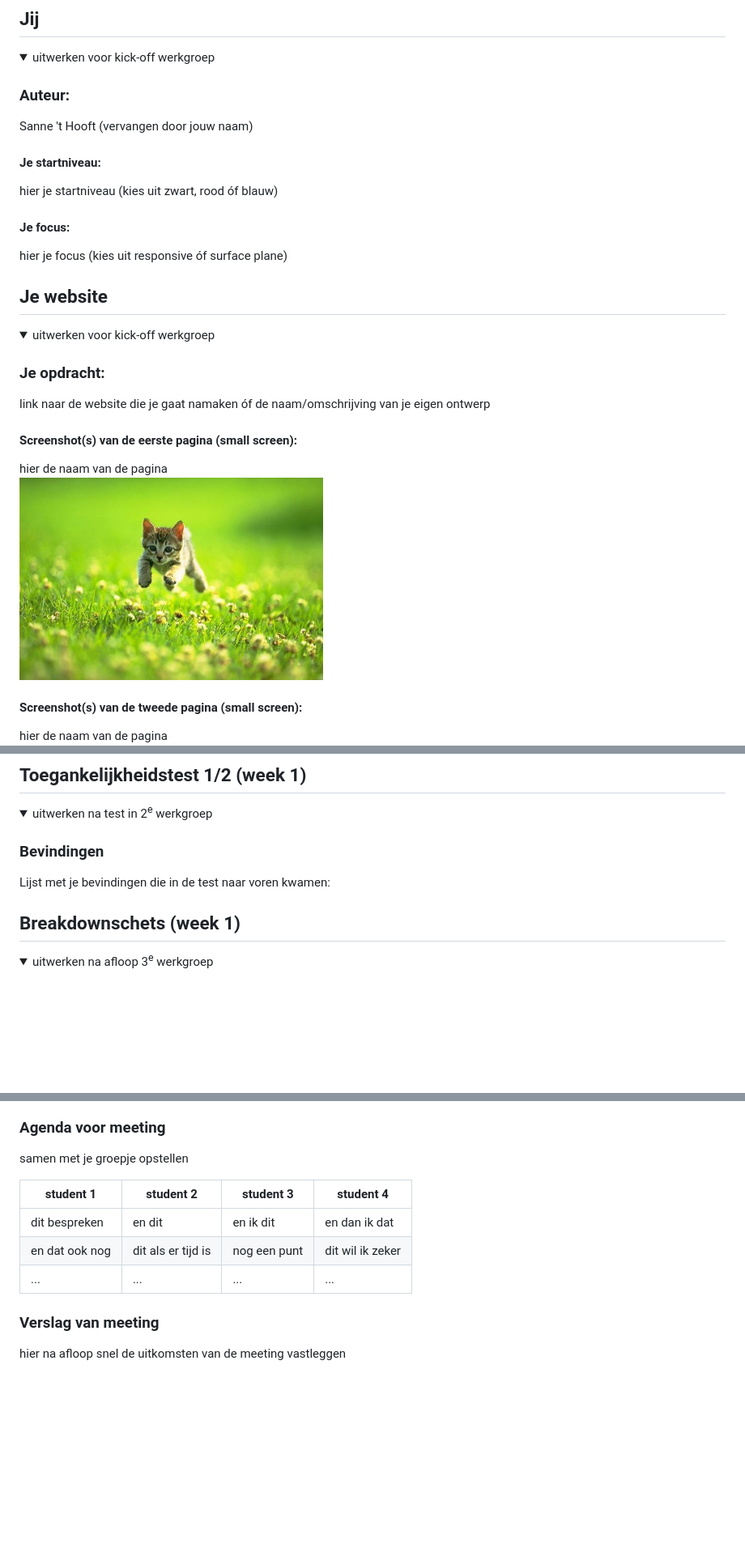
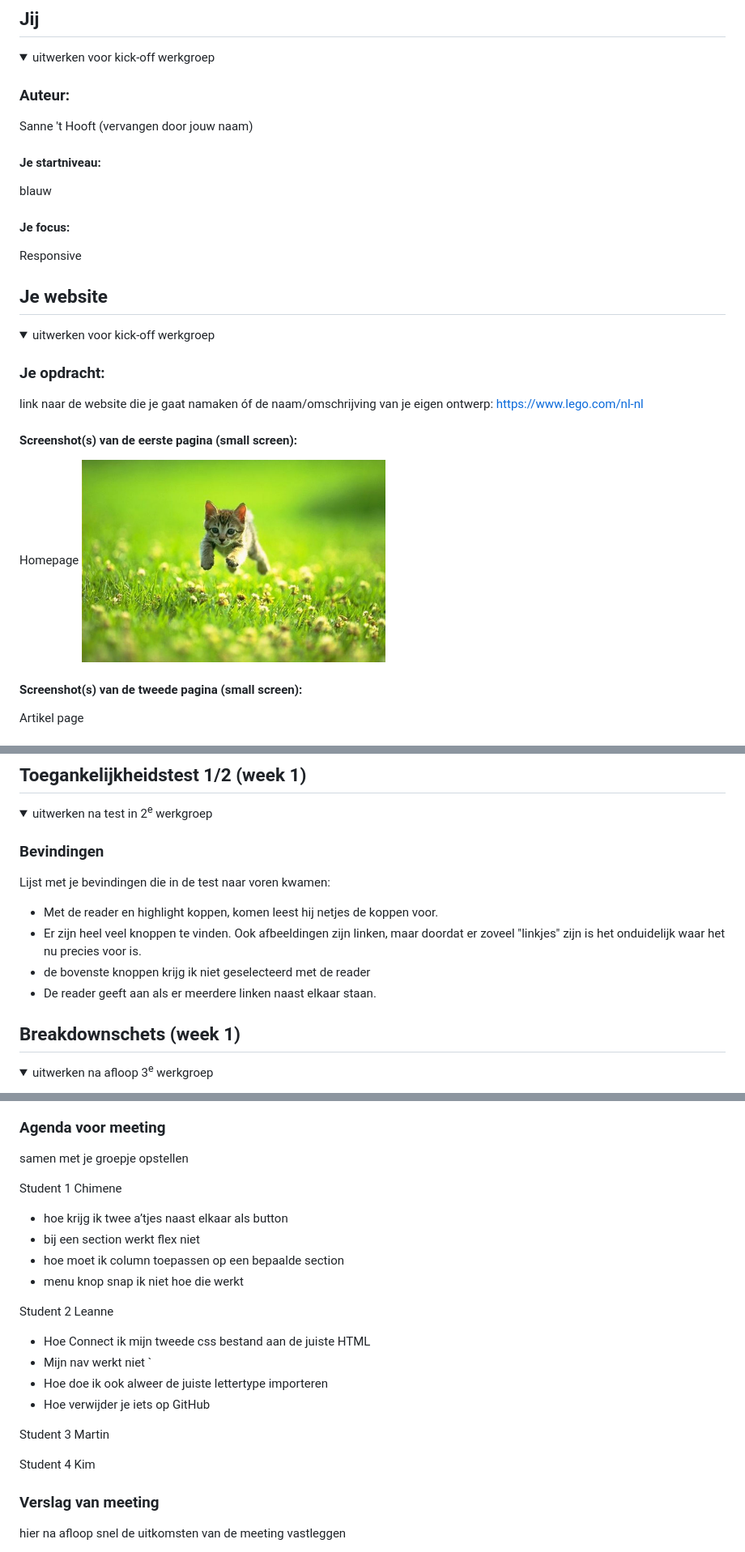
Before and after one commit to Chimenevlan/FED-inh, a Markdown page: README.md, 3 parts joined by grey strips. Shown: that part at 81% size. Drawn GitHub-style; folded sections open; blank space fills up the shorter version.

```diff
--- a/README.md
+++ b/README.md
@@ -19,10 +19,10 @@ Nb. Door *open* toe te voegen aan een *details* element kun je deze standaard op
   Sanne 't Hooft (vervangen door jouw naam)
 
   #### Je startniveau:
-  hier je startniveau (kies uit zwart, rood óf blauw)
+  blauw
 
   #### Je focus:
-  hier je focus (kies uit responsive óf surface plane)
+  Responsive
 
 </details>
 
@@ -36,14 +36,15 @@ Nb. Door *open* toe te voegen aan een *details* element kun je deze standaard op
   <summary>uitwerken voor kick-off werkgroep</summary>
 
   ### Je opdracht:
-  link naar de website die je gaat namaken óf de naam/omschrijving van je eigen ontwerp
+  link naar de website die je gaat namaken óf de naam/omschrijving van je eigen ontwerp:
+  https://www.lego.com/nl-nl
 
   #### Screenshot(s) van de eerste pagina (small screen):
-  hier de naam van de pagina
+  Homepage
   <img src="readme-images/dummy-plaatje.jpg" width="375px" alt="omschrijving van de pagina">
 
   #### Screenshot(s) van de tweede pagina (small screen):
-  hier de naam van de pagina
+  Artikel page
   <img src="readme-images/dummy-plaatje.jpg" width="375px" alt="omschrijving van de pagina">
 
 </details>
@@ -57,6 +58,10 @@ Nb. Door *open* toe te voegen aan een *details* element kun je deze standaard op
 
   ### Bevindingen
   Lijst met je bevindingen die in de test naar voren kwamen:
+- Met de reader en highlight koppen, komen leest hij netjes de koppen voor.
+- Er zijn heel veel knoppen te vinden. Ook afbeeldingen zijn linken, maar doordat er zoveel "linkjes" zijn is het onduidelijk waar het nu precies voor is.
+- de bovenste knoppen krijg ik niet geselecteerd met de reader
+- De reader geeft aan als er meerdere linken naast elkaar staan.
 
 </details>
 
@@ -127,11 +148,26 @@ Nb. Door *open* toe te voegen aan een *details* element kun je deze standaard op
   ### Agenda voor meeting
   samen met je groepje opstellen
 
-  | student 1      | student 2          | student 3    | student 4        |
-  | ---            | ---                | ---          | ---              |
-  | dit bespreken  | en dit             | en ik dit    | en dan ik dat    |
-  | en dat ook nog | dit als er tijd is | nog een punt | dit wil ik zeker |
-  | ...            | ...                | ...          | ...              |
+
+Student 1 Chimene
+- hoe krijg ik twee a’tjes naast elkaar als button
+- bij een section werkt flex niet
+- hoe moet ik column toepassen op een bepaalde section
+- menu knop snap ik niet hoe die werkt
+
+
+Student 2 Leanne
+- Hoe Connect ik mijn tweede css bestand aan de juiste HTML
+- Mijn nav werkt niet `
+- Hoe doe ik ook alweer de juiste lettertype importeren
+- Hoe verwijder je iets op GitHub
+
+
+Student 3 Martin
+
+
+
+Student 4 Kim
 
 
   ### Verslag van meeting
```
Also changed, not shown: other parts of README.md (+31 -15 lines).
